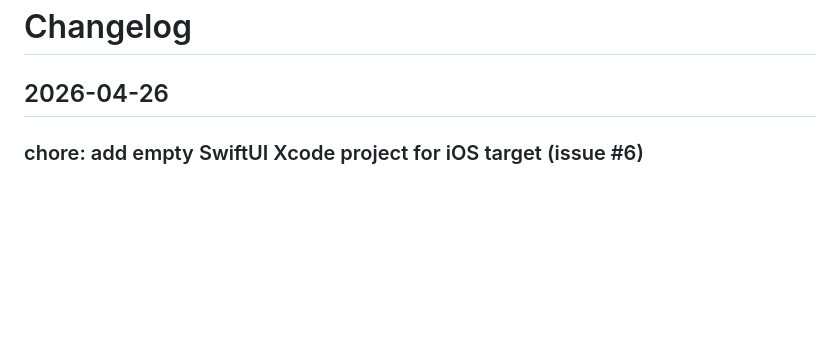
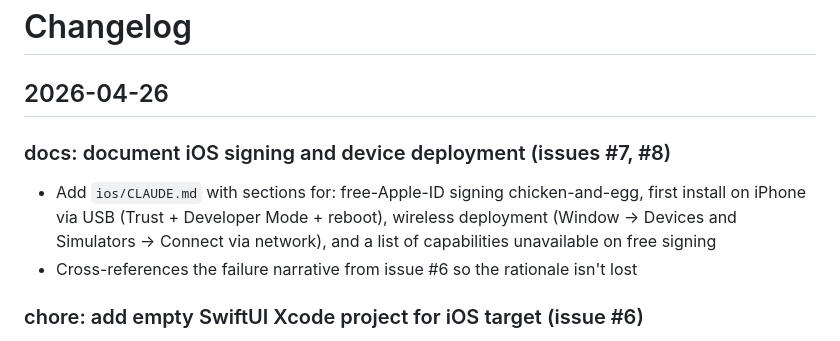
Before and after one commit to wongvin/firstcontact, a Markdown page: ChangeLog.md, the part around the change. GitHub-like rendering; blank space fills up the shorter version.

Commit message:
docs: document iOS signing and device deployment (issues #7, #8)
Co-Authored-By: Claude Opus 4.7 (1M context) <noreply@anthropic.com>

```diff
--- a/ChangeLog.md
+++ b/ChangeLog.md
@@ -1,6 +1,11 @@
 # Changelog
 
 ## 2026-04-26
+
+### docs: document iOS signing and device deployment (issues #7, #8)
+
+- Add `ios/CLAUDE.md` with sections for: free-Apple-ID signing chicken-and-egg, first install on iPhone via USB (Trust + Developer Mode + reboot), wireless deployment (Window → Devices and Simulators → Connect via network), and a list of capabilities unavailable on free signing
+- Cross-references the failure narrative from issue #6 so the rationale isn't lost
 
 ### chore: add empty SwiftUI Xcode project for iOS target (issue #6)
 
```
Also changed, not shown: ios/CLAUDE.md (added, +51 -0 lines).
